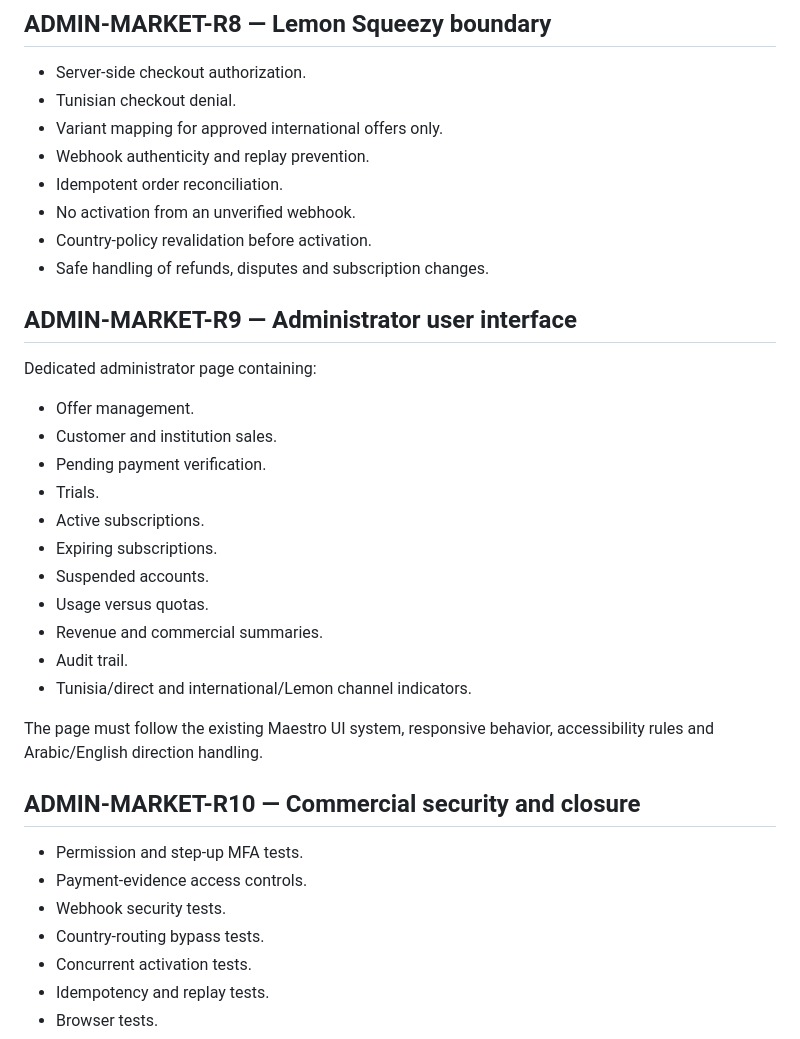
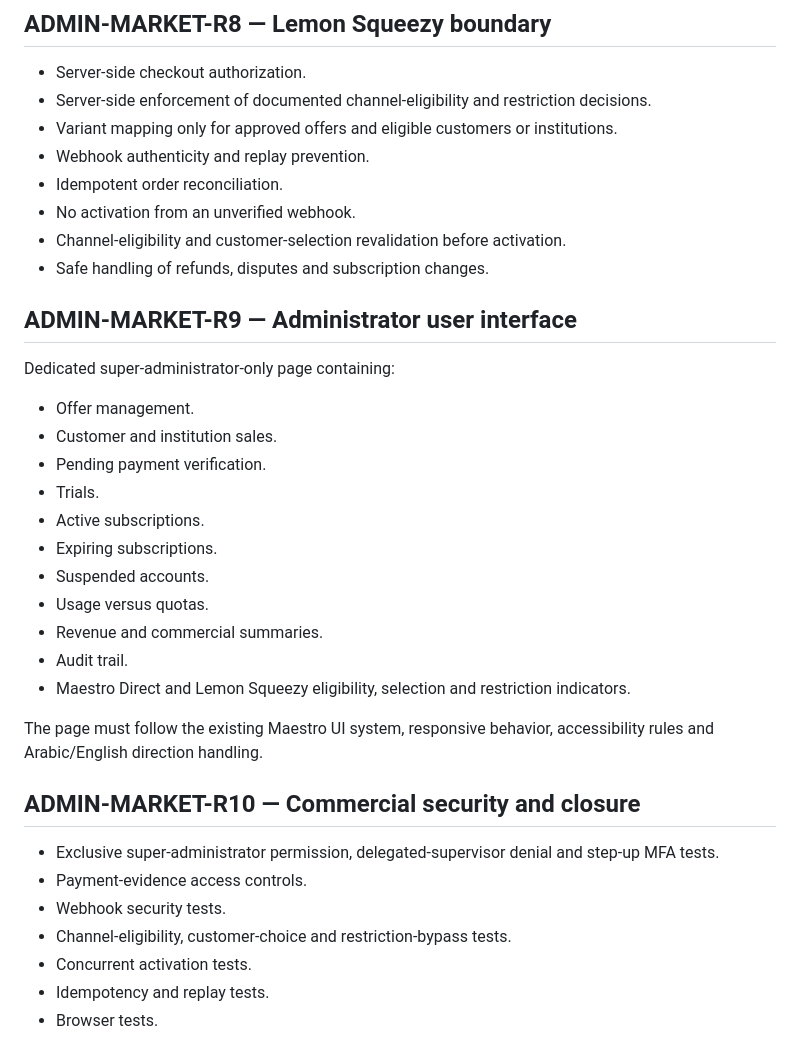
Before and after one commit to don-zak/processual-maestro-kernel, a Markdown page: docs/MASTER_REMAINING_EXECUTION_ROADMAP.md, the part around one of its changes. Drawn GitHub-style.

```diff
--- a/docs/MASTER_REMAINING_EXECUTION_ROADMAP.md
+++ b/docs/MASTER_REMAINING_EXECUTION_ROADMAP.md
@@ -270,17 +300,19 @@ production-approved until separately qualified.
 ## ADMIN-MARKET-R8 — Lemon Squeezy boundary
 
 - Server-side checkout authorization.
-- Tunisian checkout denial.
-- Variant mapping for approved international offers only.
+- Server-side enforcement of documented channel-eligibility and restriction
+  decisions.
+- Variant mapping only for approved offers and eligible customers or
+  institutions.
 - Webhook authenticity and replay prevention.
 - Idempotent order reconciliation.
 - No activation from an unverified webhook.
-- Country-policy revalidation before activation.
+- Channel-eligibility and customer-selection revalidation before activation.
 - Safe handling of refunds, disputes and subscription changes.
 
 ## ADMIN-MARKET-R9 — Administrator user interface
 
-Dedicated administrator page containing:
+Dedicated super-administrator-only page containing:
 
 - Offer management.
 - Customer and institution sales.
@@ -292,17 +324,19 @@ Dedicated administrator page containing:
 - Usage versus quotas.
 - Revenue and commercial summaries.
 - Audit trail.
-- Tunisia/direct and international/Lemon channel indicators.
+- Maestro Direct and Lemon Squeezy eligibility, selection and restriction
+  indicators.
 
 The page must follow the existing Maestro UI system, responsive behavior,
 accessibility rules and Arabic/English direction handling.
 
 ## ADMIN-MARKET-R10 — Commercial security and closure
 
-- Permission and step-up MFA tests.
+- Exclusive super-administrator permission, delegated-supervisor denial and
+  step-up MFA tests.
 - Payment-evidence access controls.
 - Webhook security tests.
-- Country-routing bypass tests.
+- Channel-eligibility, customer-choice and restriction-bypass tests.
 - Concurrent activation tests.
 - Idempotency and replay tests.
 - Browser tests.
```
Also changed, not shown: other parts of docs/MASTER_REMAINING_EXECUTION_ROADMAP.md (+42 -12 lines).
